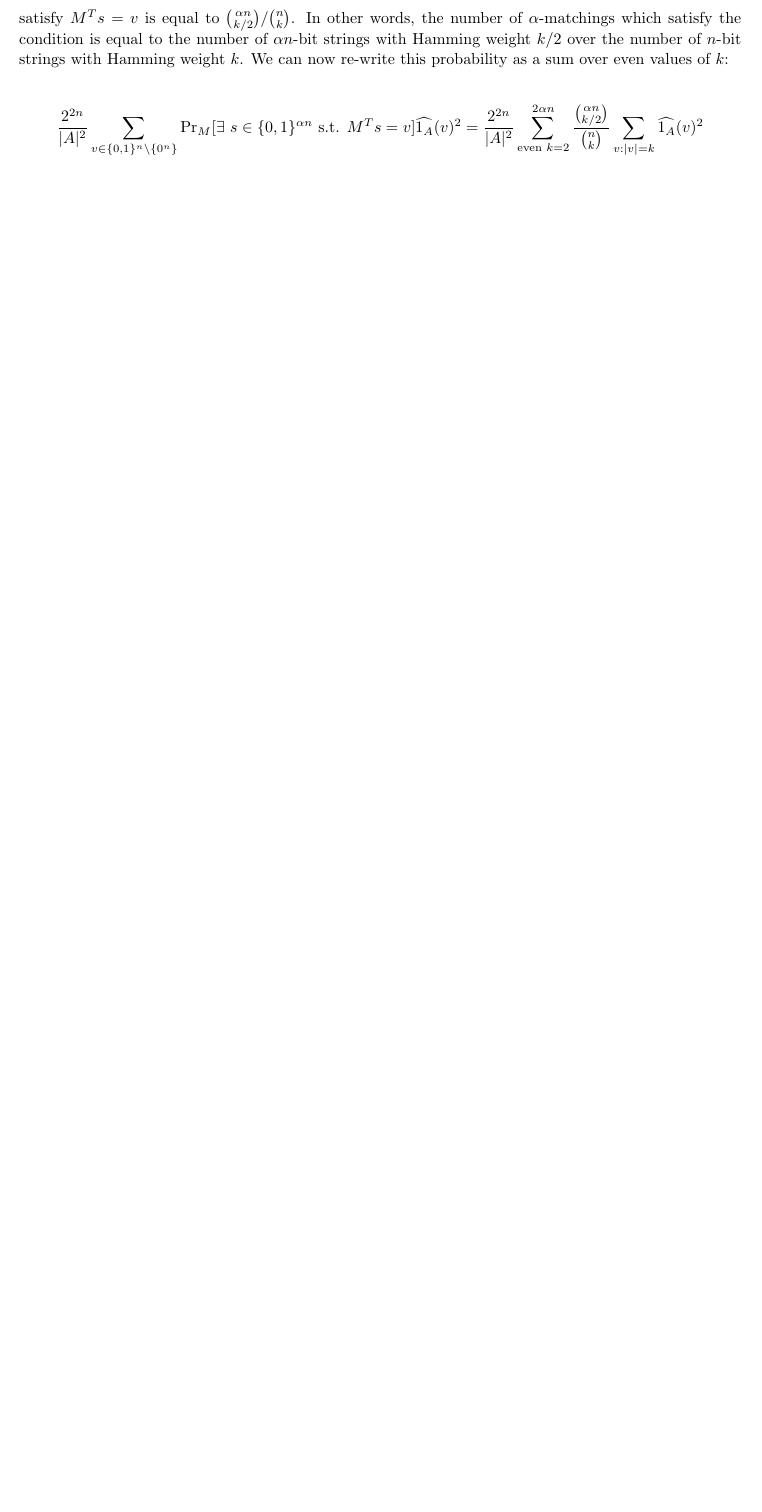
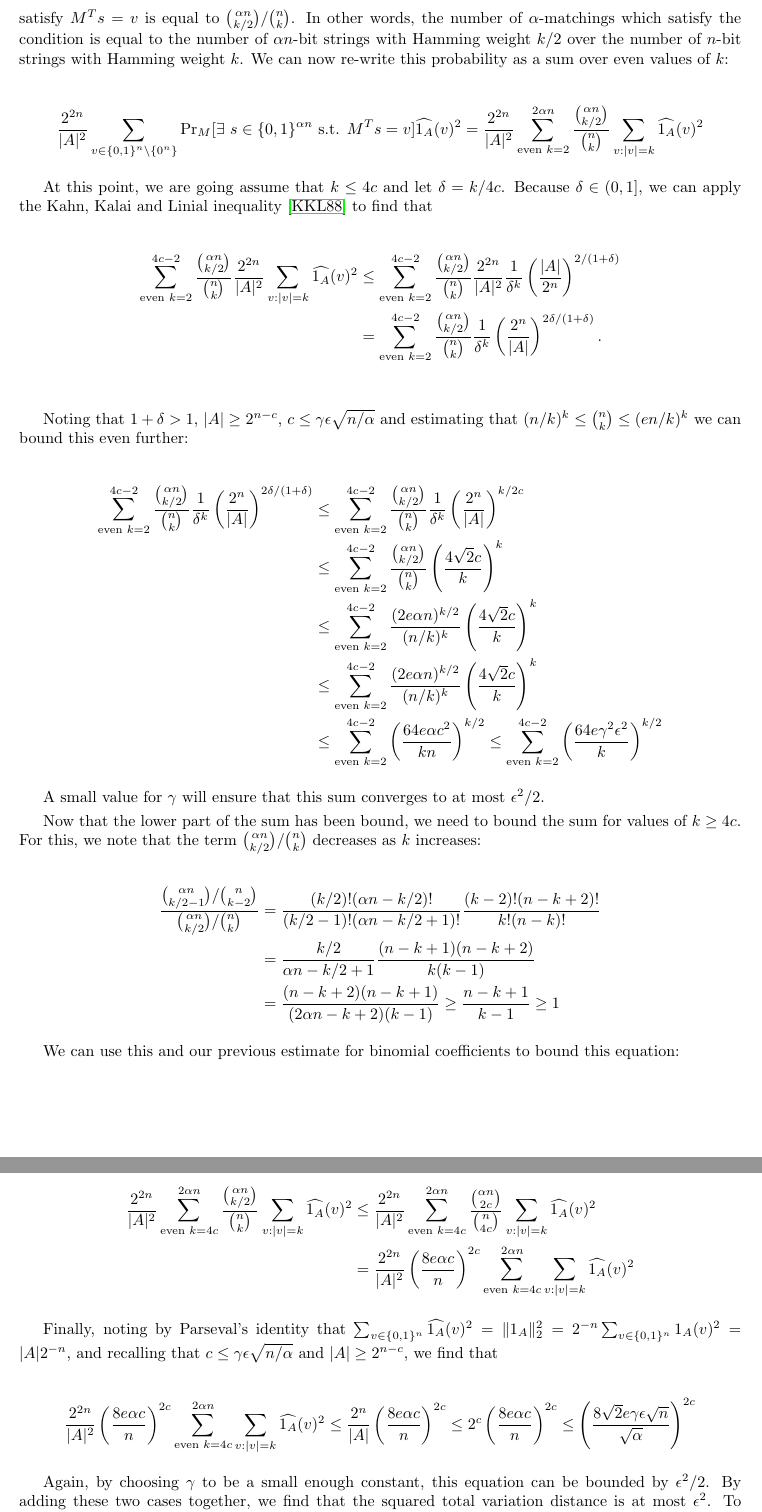
Before and after one commit to aemylt/aqit, a LaTeX paper (quantum_communication_complexity.tex): part of page 9 of 10 before the commit and two parts of pages 9 and 10 of 11 after it, the two joined at a grey line, cut so that both start at the same text, the shorter picture padded with empty space. Compiled offline with pdfLaTeX.

Commit message:
Alpha matching completed.
I have <400 words left to do Permutation Invariance, Intro and Conclusion.
This is going to be fun.

```diff
--- a/quantum_communication_complexity.tex
+++ b/quantum_communication_complexity.tex
@@ -320,6 +320,50 @@
 
         $$\frac{2^{2n}}{|A|^2}\sum_{v \in \{0, 1\}^n\setminus\{0^n\}}\mathrm{Pr}_M[\exists~ s \in \{0, 1\}^{\alpha n} \textrm{ s.t. } M^Ts = v]\widehat{1_A}(v)^2 = \frac{2^{2n}}{|A|^2}\sum_{\textrm{even }k=2}^{2\alpha n}\frac{\binom{\alpha n}{k/2}}{\binom{n}{k}}\sum_{v:|v| = k}\widehat{1_A}(v)^2$$
 
+        At this point, we are going assume that $k \leq 4c$ and let $\delta = k/4c$. Because $\delta \in (0,1]$, we can apply the Kahn, Kalai and Linial inequality \cite{21923} to find that
+
+        \begin{align*}
+            \sum_{\textrm{even }k=2}^{4c - 2}\frac{\binom{\alpha n}{k/2}}{\binom{n}{k}}\frac{2^{2n}}{|A|^2}\sum_{v:|v| = k}\widehat{1_A}(v)^2 &\leq \sum_{\textrm{even }k=2}^{4c-2}\frac{\binom{\alpha n}{k/2}}{\binom{n}{k}}\frac{2^{2n}}{|A|^2}\frac{1}{\delta^k}\left(\frac{|A|}{2^n}\right)^{2/(1 + \delta)}\\
+            &= \sum_{\textrm{even }k=2}^{4c - 2}\frac{\binom{\alpha n}{k/2}}{\binom{n}{k}}\frac{1}{\delta^k}\left(\frac{2^n}{|A|}\right)^{2\delta/(1 + \delta)}.\\
+        \end{align*}
+
+        Noting that $1 + \delta > 1$, $|A| \geq 2^{n - c}$, $c \leq \gamma \epsilon \sqrt{n/\alpha}$ and estimating that $(n/k)^k \leq \binom{n}{k} \leq (en/k)^k$ we can bound this even further:
+
+        \begin{align*}
+            \sum_{\textrm{even }k=2}^{4c - 2}\frac{\binom{\alpha n}{k/2}}{\binom{n}{k}}\frac{1}{\delta^k}\left(\frac{2^n}{|A|}\right)^{2\delta/(1 + \delta)} &\leq \sum_{\textrm{even }k=2}^{4c - 2}\frac{\binom{\alpha n}{k/2}}{\binom{n}{k}}\frac{1}{\delta^k}\left(\frac{2^n}{|A|}\right)^{k/2c}\\
+            &\leq \sum_{\textrm{even }k=2}^{4c - 2}\frac{\binom{\alpha n}{k/2}}{\binom{n}{k}}\left(\frac{4\sqrt{2}c}{k}\right)^{k}\\
+            &\leq \sum_{\textrm{even }k=2}^{4c - 2}\frac{(2e\alpha n)^{k/2}}{(n/k)^k}\left(\frac{4\sqrt{2}c}{k}\right)^{k}\\
+            &\leq \sum_{\textrm{even }k=2}^{4c - 2}\frac{(2e\alpha n)^{k/2}}{(n/k)^k}\left(\frac{4\sqrt{2}c}{k}\right)^{k}\\
+            &\leq \sum_{\textrm{even }k=2}^{4c - 2}\left(\frac{64e\alpha c^2}{kn}\right)^{k/2} \leq \sum_{\textrm{even }k=2}^{4c - 2}\left(\frac{64e\gamma^2\epsilon^2}{k}\right)^{k/2}
+        \end{align*}
+
+        A small value for $\gamma$ will ensure that this sum converges to at most $\epsilon^2/2$.
+
+        Now that the lower part of the sum has been bound, we need to bound the sum for values of $k \geq 4c$. For this, we note that the term $\binom{\alpha n}{k/2}/\binom{n}{k}$ decreases as $k$ increases:
+
+        \begin{align*}
+            \frac{\binom{\alpha n}{k/2 - 1}/\binom{n}{k-2}}{\binom{\alpha n}{k/2}/\binom{n}{k}} &= \frac{(k/2)!(\alpha n - k/2)!}{(k/2 - 1)!(\alpha n - k/2 + 1)!}\frac{(k-2)!(n-k + 2)!}{k!(n-k)!}\\
+            &= \frac{k/2}{\alpha n - k/2 + 1}\frac{(n - k + 1)(n - k + 2)}{k(k - 1)}\\
+            &= \frac{(n - k + 2)(n - k + 1)}{(2\alpha n - k + 2)(k - 1)} \geq \frac{n - k + 1}{k - 1} \geq 1
+        \end{align*}
+
+        We can use this and our previous estimate for binomial coefficients to bound this equation:
+
+        \begin{align*}
+            \frac{2^{2n}}{|A|^2}\sum_{\textrm{even }k=4c}^{2\alpha n}\frac{\binom{\alpha n}{k/2}}{\binom{n}{k}}\sum_{v:|v| = k}\widehat{1_A}(v)^2 &\leq \frac{2^{2n}}{|A|^2}\sum_{\textrm{even }k=4c}^{2\alpha n}\frac{\binom{\alpha n}{2c}}{\binom{n}{4c}}\sum_{v:|v| = k}\widehat{1_A}(v)^2\\
+            &= \frac{2^{2n}}{|A|^2}\left(\frac{8 e\alpha c}{n}\right)^{2c}\sum_{\textrm{even }k=4c}^{2\alpha n}\sum_{v:|v| = k}\widehat{1_A}(v)^2
+        \end{align*}
+
+        Finally, noting by Parseval's identity that $\sum_{v \in \{0, 1\}^n}\widehat{1_A}(v)^2 = \|1_A\|_2^2 = 2^{-n}\sum_{v \in \{0, 1\}^n}1_A(v)^2 = |A|2^{-n}$, and recalling that $c \leq \gamma \epsilon \sqrt{n/\alpha}$ and $|A| \geq 2^{n-c}$, we find that
+
+        $$\frac{2^{2n}}{|A|^2}\left(\frac{8 e\alpha c}{n}\right)^{2c}\sum_{\textrm{even }k=4c}^{2\alpha n}\sum_{v:|v| = k}\widehat{1_A}(v)^2 \leq \frac{2^n}{|A|}\left(\frac{8 e\alpha c}{n}\right)^{2c} \leq 2^c\left(\frac{8 e\alpha c}{n}\right)^{2c} \leq \left(\frac{8\sqrt{2} e\gamma\epsilon\sqrt{n}}{\sqrt{\alpha}}\right)^{2c}$$
+
+        Again, by choosing $\gamma$ to be a small enough constant, this equation can be bounded by $\epsilon^2/2$. By adding these two cases together, we find that the squared total variation distance is at most $\epsilon^2$. To conclude this proof, we use Jensen's inequality to show that
+
+        $$(\mathbb{E}_M[\|p_M - U\|_{tvd}])^2 \leq \mathbb{E}_M[\|p_M - U\|_{tvd}^2] \leq \epsilon^2.$$
+
+        Square-rooting these terms gives us that the total variation distance between Bob's probability distribution and the uniform becomes arbitrarily small if Alice sends much less than $\sqrt{n/\alpha}$ bits of classical data to Bob. Thus an exponential separation is shown.
+
     \section{Conclusion}
 
         \subsection{Open Problems}
```
Also changed, not shown: quantum_communication_complexity.bib (+10 -0 lines), quantum_communication_complexity.pdf.
